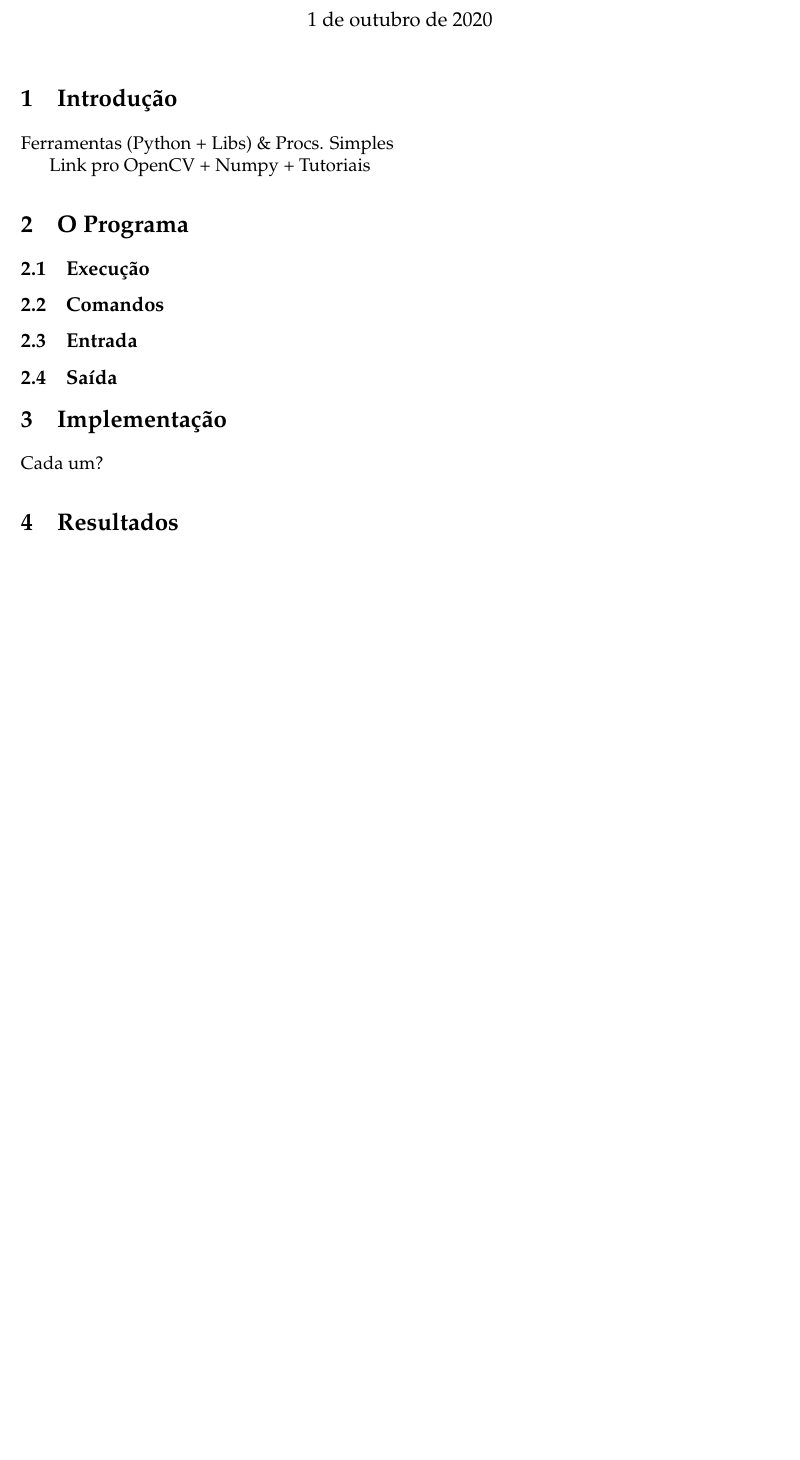
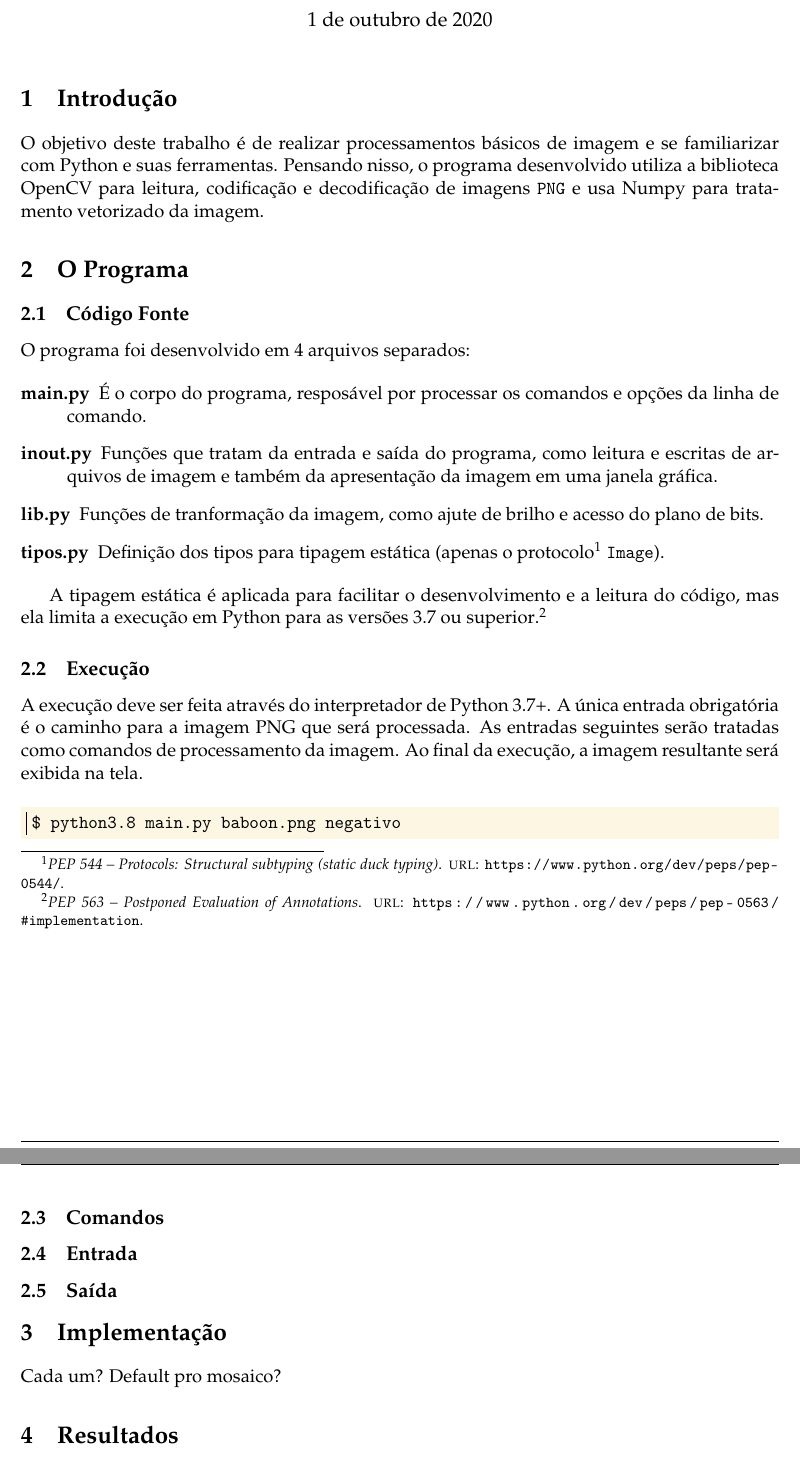
Before and after one commit to marmitar/MC920-Trabalho-0, a LaTeX problem sheet (relatorio/main.tex): part of the page before the commit and two parts of pages 1 and 2 of 2 after it, the two joined at a grey line, cut so that both start at the same text, the shorter picture padded with empty space. Compiled offline with pdfLaTeX.

Commit message:
Introdução e codigo fonte

```diff
--- a/relatorio/main.tex
+++ b/relatorio/main.tex
@@ -6,16 +34,39 @@
     \section{Introdução}
-    Ferramentas (Python + Libs) \& Procs. Simples
 
-    Link pro OpenCV + Numpy + Tutoriais
+    O objetivo deste trabalho é de realizar processamentos básicos de imagem e se familiarizar com Python e suas ferramentas. Pensando nisso, o programa desenvolvido utiliza a biblioteca OpenCV para leitura, codificação e decodificação de imagens \texttt{PNG} e usa Numpy para tratamento vetorizado da imagem.
 
     \section{O Programa}
+
+    \subsection{Código Fonte}
+
+    O programa foi desenvolvido em 4 arquivos separados:
+
+    \begin{description}
+        \item[main.py] É o corpo do programa, resposável por processar os comandos e opções da linha de comando.
+
+        \item[inout.py] Funções que tratam da entrada e saída do programa, como leitura e escritas de arquivos de imagem e também da apresentação da imagem em uma janela gráfica.
+
+        \item[lib.py] Funções de tranformação da imagem, como ajute de brilho e acesso do plano de bits.
+
+        \item[tipos.py] Definição dos tipos para tipagem estática (apenas o protocolo \autocite{ref:pep544} \pyline{Image}).
+    \end{description}
+
+    A tipagem estática é aplicada para facilitar o desenvolvimento e a leitura do código, mas ela limita a execução em Python para as versões 3.7 ou superior \autocite{ref:pep563}.
+
     \subsection{Execução}
+
+    A execução deve ser feita através do interpretador de Python 3.7+. A única entrada obrigatória é o caminho para a imagem PNG que será processada. As entradas seguintes serão tratadas como comandos de processamento da imagem. Ao final da execução, a imagem resultante será exibida na tela.
+
+    \begin{minted}{bash}
+        $ python3.8 main.py baboon.png negativo
+    \end{minted}
+
     \subsection{Comandos}
     \subsection{Entrada}
     \subsection{Saída}
 
     \section{Implementação}
-    Cada um?
+    Cada um? Default pro mosaico?
 
     \section{Resultados}
 
```
Also changed, not shown: relatorio/referencias.bib (added, +9 -0 lines), relatorio/main.tex (28 more changed lines).
